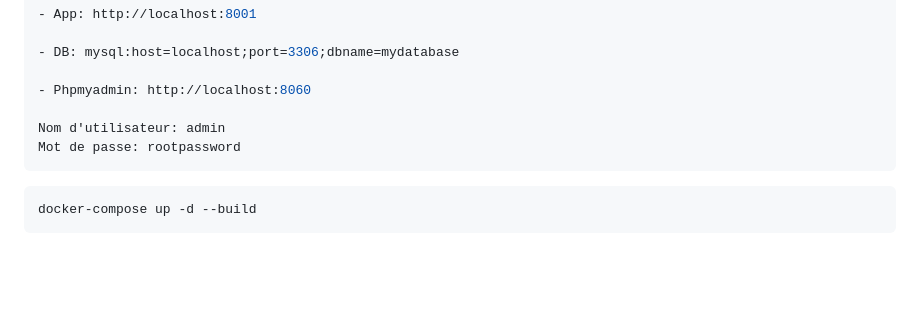
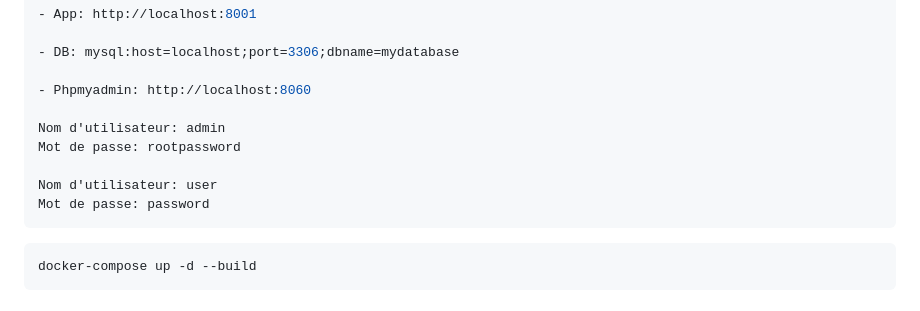
Before and after one commit to antoinebou12/TCH099, a Markdown page: README.md, the part around the change. Drawn GitHub-style; blank space fills up the shorter version.

````diff
--- a/README.md
+++ b/README.md
@@ -114,6 +114,9 @@ Pour exécuter l'application localement en utilisant Docker:
 
 Nom d'utilisateur: admin
 Mot de passe: rootpassword
+
+Nom d'utilisateur: user
+Mot de passe: password
 ```
 
 ```
````
